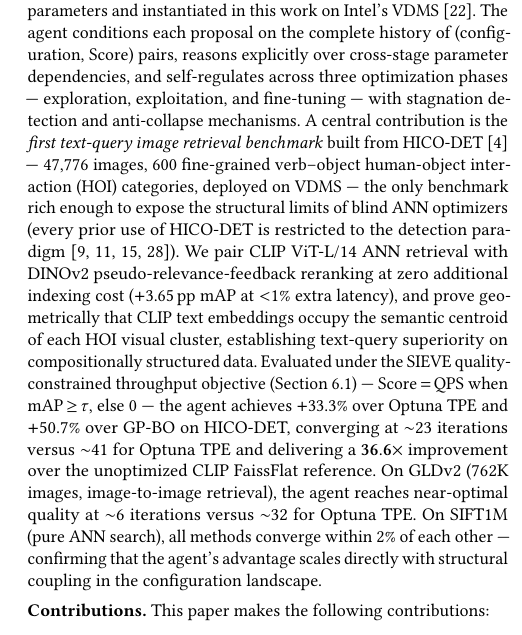
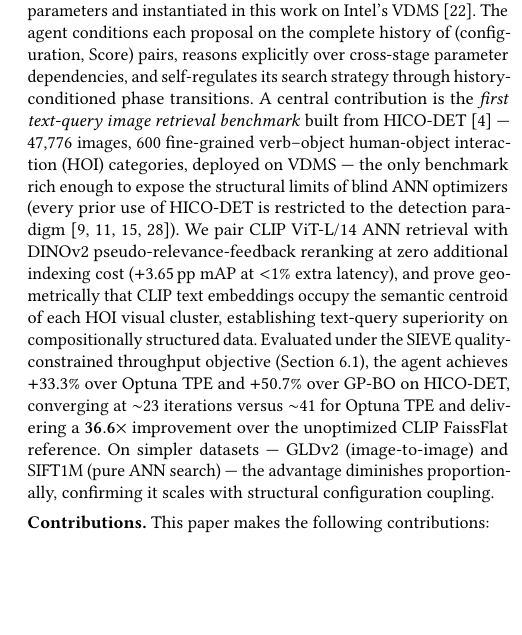
Before and after one commit to shahrzadesmat/Agentic_VDMS, a LaTeX paper (main.tex): part of one column of page 2 of 13, cut so that both start at the same text, the shorter picture padded with empty space. Compiled offline with pdfLaTeX.

Commit message:
Trim ¶5 to VLDB intro standard: cut method detail, inline formula, dataset numbers
- Remove phase names (exploration/exploitation/fine-tuning) and mechanism names
  (stagnation detection, anti-collapse) — methods-section detail, not intro
- Remove inline SIEVE formula; Section ref alone is sufficient
- Compress GLDv2 + SIFT1M to one sentence with no specific numbers

```diff
--- a/main.tex
+++ b/main.tex
@@ -273,8 +273,7 @@ applicable to any VDBMS exposing tunable index parameters and instantiated in th
 work on Intel's VDMS~\cite{pan2023vdms}.
 The agent conditions each proposal on the complete history of (configuration, Score)
 pairs, reasons explicitly over cross-stage parameter dependencies, and
-self-regulates across three optimization phases --- exploration, exploitation, and
-fine-tuning --- with stagnation detection and anti-collapse mechanisms.
+self-regulates its search strategy through history-conditioned phase transitions.
 A central contribution is the \emph{first text-query image retrieval benchmark}
 built from HICO-DET~\cite{chao2018hico} --- 47{,}776 images, 600 fine-grained
 verb--object human-object interaction (HOI) categories, deployed on VDMS --- the
@@ -287,16 +286,13 @@ latency), and prove geometrically that CLIP text embeddings occupy the semantic
 centroid of each HOI visual cluster, establishing text-query superiority on
 compositionally structured data.
 Evaluated under the SIEVE quality-constrained throughput objective
-(Section~\ref{sec:metrics}) --- Score\,$=$\,QPS when mAP\,$\geq$\,$\tau$, else~0
---- the agent achieves $+$33.3\% over Optuna~TPE and $+$50.7\% over GP-BO on
-HICO-DET, converging at $\sim$23~iterations versus $\sim$41 for Optuna~TPE and
-delivering a $\mathbf{36.6\times}$ improvement over the unoptimized CLIP FaissFlat
-reference.
-On GLDv2 (762K images, image-to-image retrieval), the agent reaches near-optimal
-quality at $\sim$6~iterations versus $\sim$32 for Optuna~TPE\@.
-On SIFT1M (pure ANN search), all methods converge within 2\% of each other ---
-confirming that the agent's advantage scales directly with structural coupling in
-the configuration landscape.
+(Section~\ref{sec:metrics}), the agent achieves $+$33.3\% over Optuna~TPE and
+$+$50.7\% over GP-BO on HICO-DET, converging at $\sim$23~iterations versus
+$\sim$41 for Optuna~TPE and delivering a $\mathbf{36.6\times}$ improvement over
+the unoptimized CLIP FaissFlat reference.
+On simpler datasets --- GLDv2 (image-to-image) and SIFT1M (pure ANN search) ---
+the advantage diminishes proportionally, confirming it scales with structural
+configuration coupling.
 
 \noindent\textbf{Contributions.} This paper makes the following contributions:
 \begin{itemize}[leftmargin=1em, itemsep=3pt, topsep=3pt]
```
